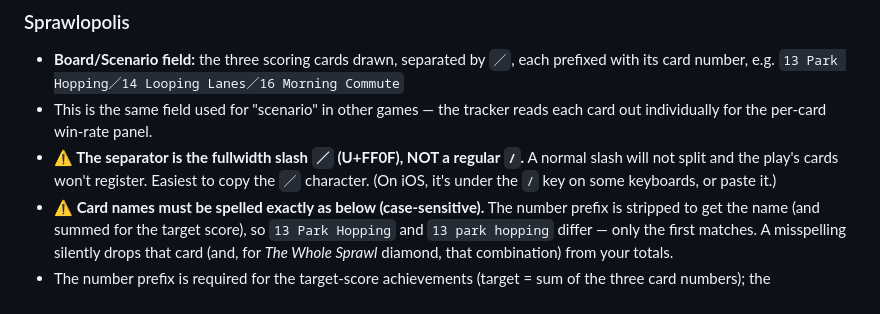
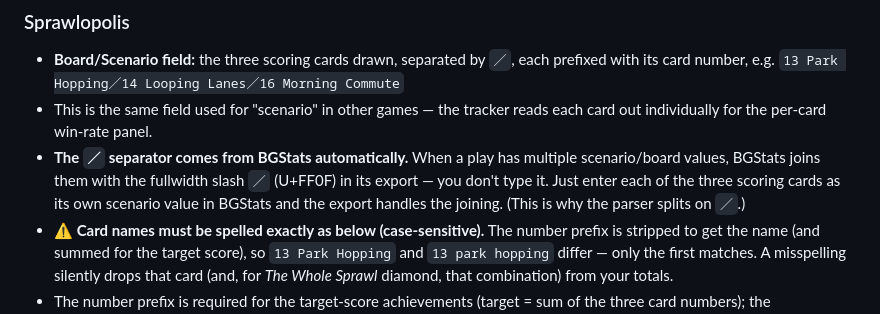
Before and after one commit to jessemurphy/boardgameachievements, a Markdown page: BGSTATS_GUIDE.md, the part around the change. Rendered like a GitHub page.

Commit message:
Fix Sprawlopolis guide: fullwidth slash is added by BGStats export, not typed
The / separator between multi-value scenario fields is inserted
automatically by BGStats on export, so it's guaranteed and not a
user-facing gotcha. Reframe from 'be careful to type ／' to 'enter each
card as its own scenario value; BGStats joins them.' Exact card-name
spelling remains the one thing users control.

```diff
--- a/BGSTATS_GUIDE.md
+++ b/BGSTATS_GUIDE.md
@@ -79,7 +79,7 @@ number), and omitting the tag entirely means "not tracked."
 ### Sprawlopolis
 - **Board/Scenario field:** the three scoring cards drawn, separated by `／`, each prefixed with its card number, e.g. `13 Park Hopping／14 Looping Lanes／16 Morning Commute`
 - This is the same field used for "scenario" in other games — the tracker reads each card out individually for the per-card win-rate panel.
-- **⚠ The separator is the fullwidth slash `／` (U+FF0F), NOT a regular `/`.** A normal slash will not split and the play's cards won't register. Easiest to copy the `／` character. (On iOS, it's under the `/` key on some keyboards, or paste it.)
+- **The `／` separator comes from BGStats automatically.** When a play has multiple scenario/board values, BGStats joins them with the fullwidth slash `／` (U+FF0F) in its export — you don't type it. Just enter each of the three scoring cards as its own scenario value in BGStats and the export handles the joining. (This is why the parser splits on `／`.)
 - **⚠ Card names must be spelled exactly as below (case-sensitive).** The number prefix is stripped to get the name (and summed for the target score), so `13 Park Hopping` and `13 park hopping` differ — only the first matches. A misspelling silently drops that card (and, for *The Whole Sprawl* diamond, that combination) from your totals.
 - The number prefix is required for the target-score achievements (target = sum of the three card numbers); the combination/card achievements only need the exact names.
 
```
